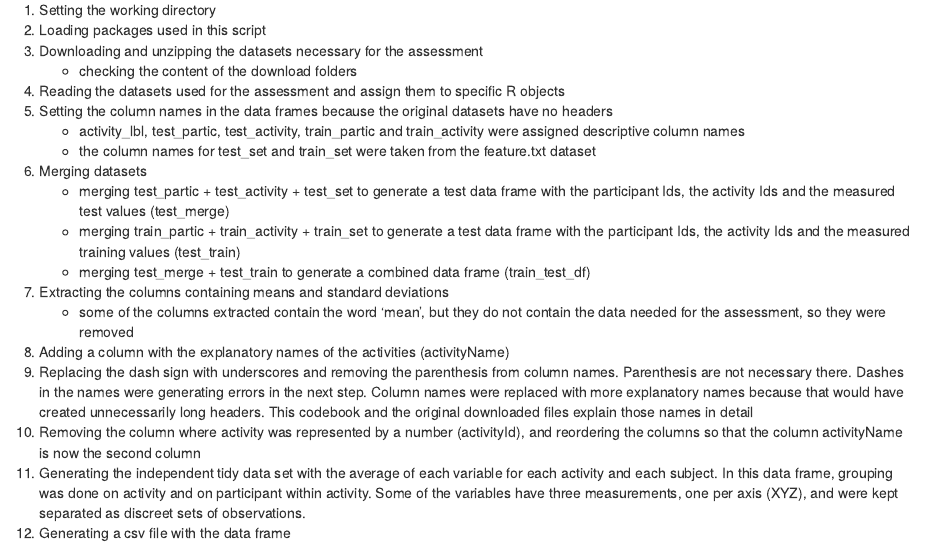
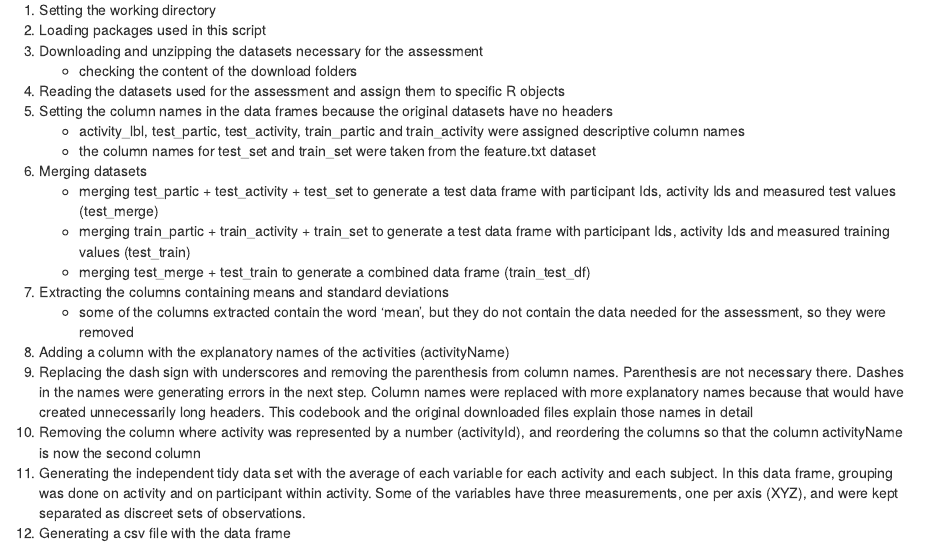
Before and after one commit to Rob21016/GettingAndCleaningDataProject, an R Markdown document (Codebook.Rmd): the page in a window 1100 px wide, from 750 px down. Rendered offline with R 4.5, knitr and Pandoc, with nearby package versions.

Commit message:
Update Codebook.Rmd

```diff
--- a/Codebook.Rmd
+++ b/Codebook.Rmd
@@ -113,8 +113,8 @@ summary_set.csv
     * activity_lbl, test_partic, test_activity, train_partic and train_activity were assigned descriptive column names
     * the column names for test_set and train_set were taken from the feature.txt dataset
 6. Merging datasets
-    * merging test_partic + test_activity + test_set to generate a test data frame with the participant Ids, the activity Ids and the measured test values (test_merge)
-    * merging train_partic + train_activity + train_set to generate a test data frame with the participant Ids, the activity Ids and the measured training values (test_train)
+    * merging test_partic + test_activity + test_set to generate a test data frame with participant Ids, activity Ids and measured test values (test_merge)
+    * merging train_partic + train_activity + train_set to generate a test data frame with participant Ids, activity Ids and measured training values (test_train)
     * merging test_merge + test_train to generate a combined data frame (train_test_df)
 7. Extracting the columns containing means and standard deviations
     * some of the columns extracted contain the word 'mean', but they do not contain the data needed for the assessment, so they were removed
```
